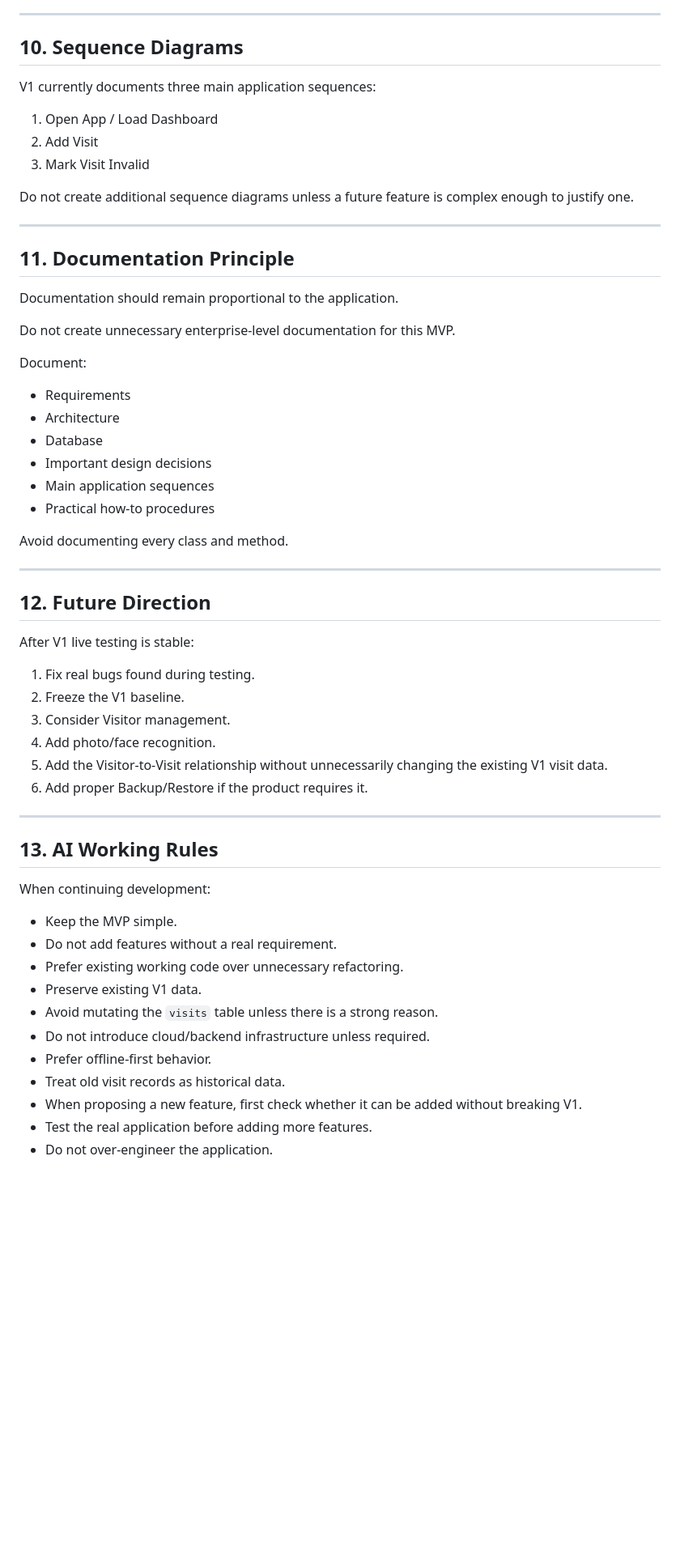
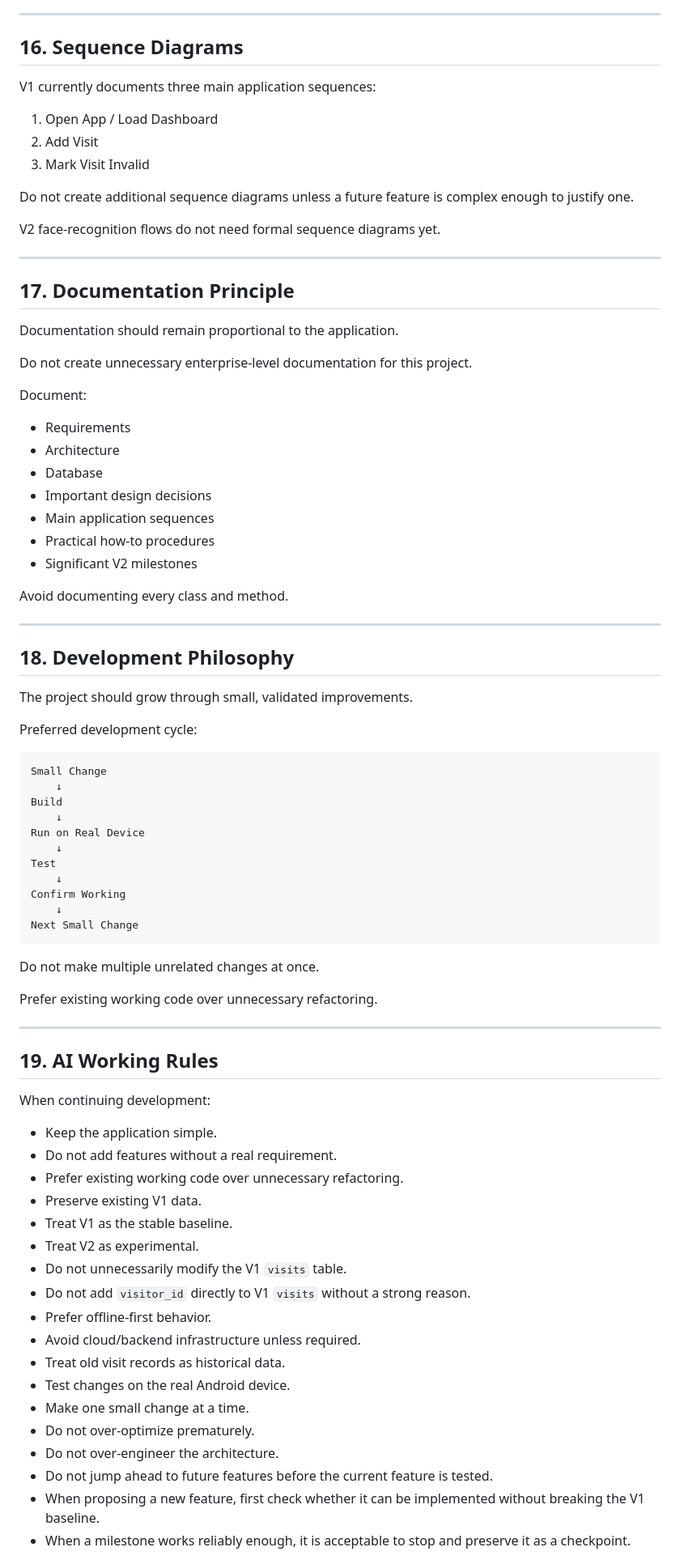
Before and after one commit to pratama92/visitor_counter_experimental, a Markdown page: doc/context/ai-context.md, the part around one of its changes. Shown at 81% size. GitHub-like rendering; blank space fills up the shorter version.

````diff
--- a/doc/context/ai-context.md
+++ b/doc/context/ai-context.md
@@ -217,6 +407,6 @@ Debug and release installations must be treated carefully because local SQLite d
 ---
 
-## 10. Sequence Diagrams
+## 16. Sequence Diagrams
 
 V1 currently documents three main application sequences:
 
@@ -226,53 +416,76 @@ V1 currently documents three main application sequences:
 
 Do not create additional sequence diagrams unless a future feature is complex enough to justify one.
 
+V2 face-recognition flows do not need formal sequence diagrams yet.
+
 ---
 
-## 11. Documentation Principle
+## 17. Documentation Principle
 
 Documentation should remain proportional to the application.
 
-Do not create unnecessary enterprise-level documentation for this MVP.
+Do not create unnecessary enterprise-level documentation for this project.
 
 Document:
 
-- Requirements
-- Architecture
-- Database
-- Important design decisions
-- Main application sequences
-- Practical how-to procedures
+* Requirements
+* Architecture
+* Database
+* Important design decisions
+* Main application sequences
+* Practical how-to procedures
+* Significant V2 milestones
 
 Avoid documenting every class and method.
 
 ---
 
-## 12. Future Direction
+## 18. Development Philosophy
 
-After V1 live testing is stable:
+The project should grow through small, validated improvements.
 
-1. Fix real bugs found during testing.
-2. Freeze the V1 baseline.
-3. Consider Visitor management.
-4. Add photo/face recognition.
-5. Add the Visitor-to-Visit relationship without unnecessarily changing the existing V1 visit data.
-6. Add proper Backup/Restore if the product requires it.
+Preferred development cycle:
+
+```text
+Small Change
+    ↓
+Build
+    ↓
+Run on Real Device
+    ↓
+Test
+    ↓
+Confirm Working
+    ↓
+Next Small Change
+```
+
+Do not make multiple unrelated changes at once.
+
+Prefer existing working code over unnecessary refactoring.
 
 ---
 
-## 13. AI Working Rules
+## 19. AI Working Rules
 
 When continuing development:
 
-- Keep the MVP simple.
-- Do not add features without a real requirement.
-- Prefer existing working code over unnecessary refactoring.
-- Preserve existing V1 data.
-- Avoid mutating the `visits` table unless there is a strong reason.
-- Do not introduce cloud/backend infrastructure unless required.
-- Prefer offline-first behavior.
-- Treat old visit records as historical data.
-- When proposing a new feature, first check whether it can be added without breaking V1.
-- Test the real application before adding more features.
-- Do not over-engineer the application.
+* Keep the application simple.
+* Do not add features without a real requirement.
+* Prefer existing working code over unnecessary refactoring.
+* Preserve existing V1 data.
+* Treat V1 as the stable baseline.
+* Treat V2 as experimental.
+* Do not unnecessarily modify the V1 `visits` table.
+* Do not add `visitor_id` directly to V1 `visits` without a strong reason.
+* Prefer offline-first behavior.
+* Avoid cloud/backend infrastructure unless required.
+* Treat old visit records as historical data.
+* Test changes on the real Android device.
+* Make one small change at a time.
+* Do not over-optimize prematurely.
+* Do not over-engineer the architecture.
+* Do not jump ahead to future features before the current feature is tested.
+* When proposing a new feature, first check whether it can be implemented without breaking the V1 baseline.
+* When a milestone works reliably enough, it is acceptable to stop and preserve it as a checkpoint.
 
````
Also changed, not shown: other parts of doc/context/ai-context.md (+249 -55 lines).
